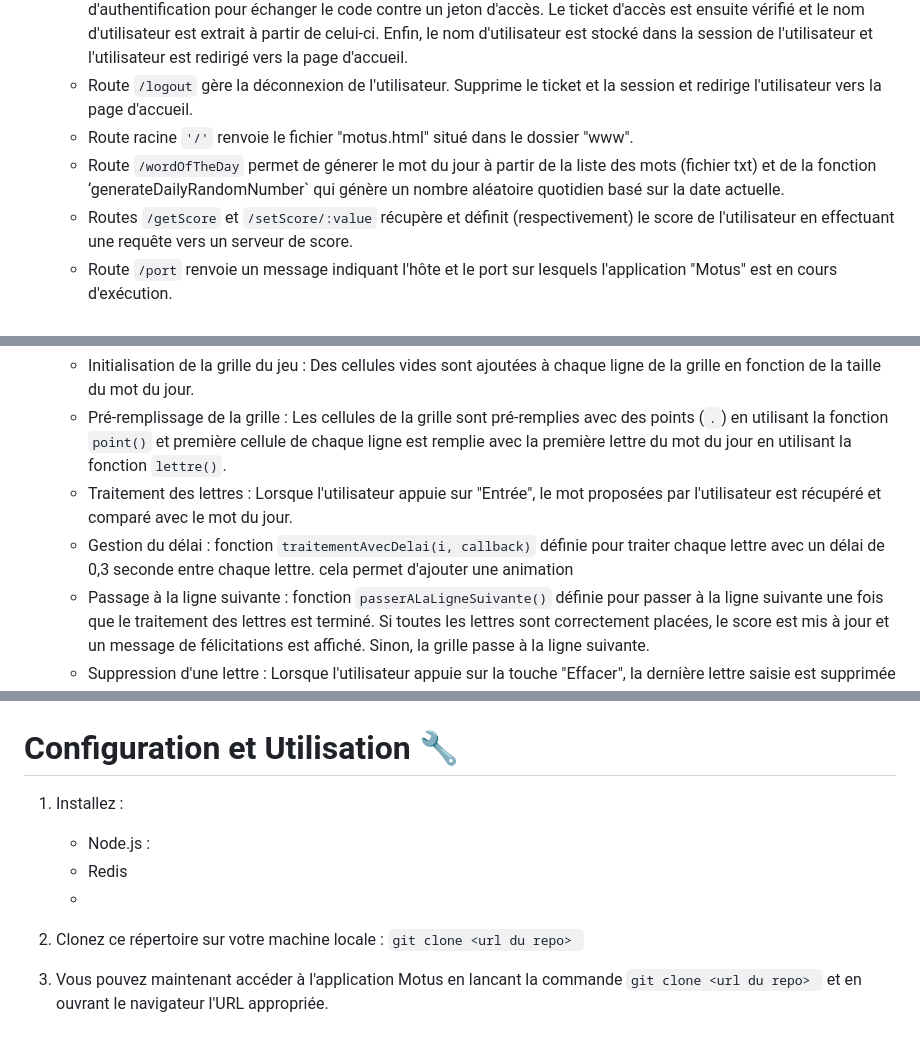
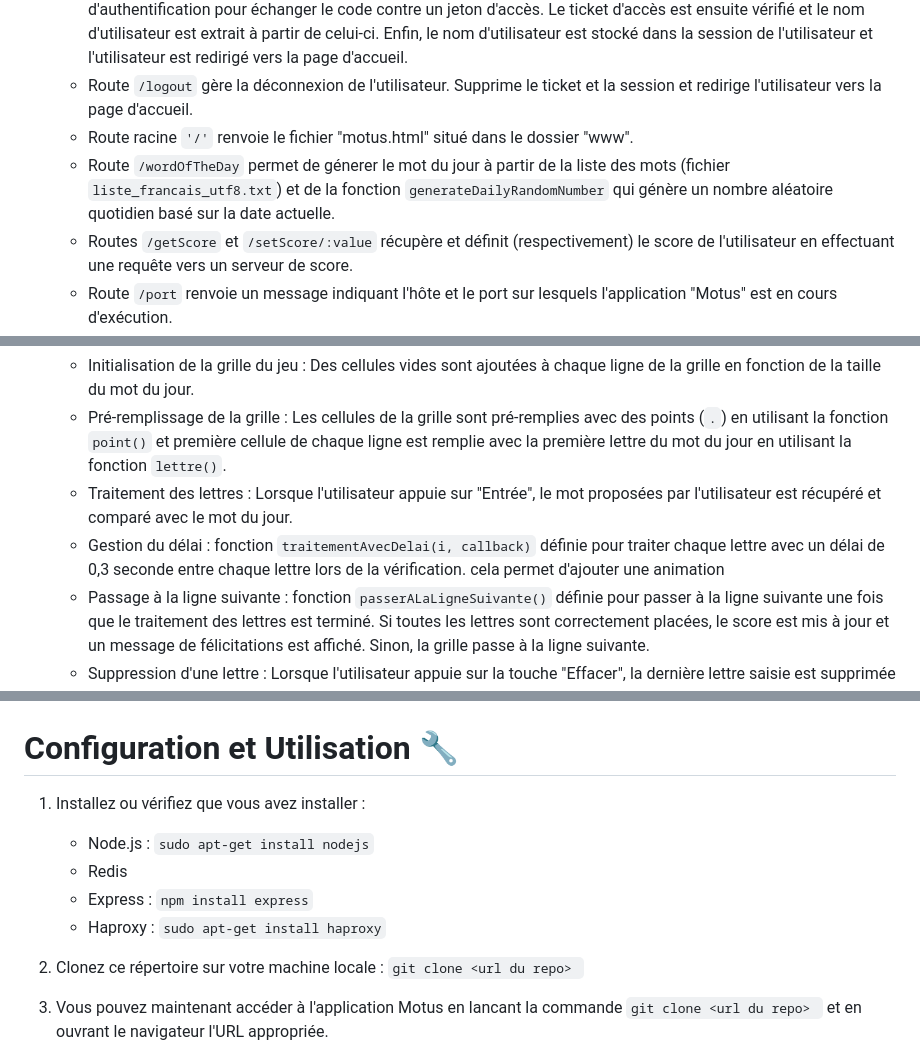
Before and after one commit to SarahMesroua/ms-motus, a Markdown page: README.md, 3 parts joined by grey strips. Drawn GitHub-style.

````diff
--- a/README.md
+++ b/README.md
@@ -106,7 +106,7 @@ Ce service est responsable de la gestion du système de score de l'application M
   - Route `/callback` gère la réponse après une authentification réussie. Lorsqu'un utilisateur est redirigé vers cette route après s'être authentifié, elle récupère le code d'autorisation, effectue une requête vers un serveur d'authentification pour échanger le code contre un jeton d'accès. Le ticket d'accès est ensuite vérifié et le nom d'utilisateur est extrait à partir de celui-ci. Enfin, le nom d'utilisateur est stocké dans la session de l'utilisateur et l'utilisateur est redirigé vers la page d'accueil.
   -  Route `/logout` gère la déconnexion de l'utilisateur. Supprime le ticket et la session et redirige l'utilisateur vers la page d'accueil.
   - Route racine `'/'` renvoie le fichier "motus.html" situé dans le dossier "www".
-  - Route `/wordOfTheDay` permet de génerer le mot du jour à partir de la liste des mots (fichier txt) et de la fonction ‘generateDailyRandomNumber` qui génère un nombre aléatoire quotidien basé sur la date actuelle.
+  - Route `/wordOfTheDay` permet de génerer le mot du jour à partir de la liste des mots (fichier `liste_francais_utf8.txt`) et de la fonction `generateDailyRandomNumber` qui génère un nombre aléatoire quotidien basé sur la date actuelle.
   - Routes  `/getScore` et  `/setScore/:value` récupère et définit (respectivement) le score de l'utilisateur en effectuant une requête vers un serveur de score.
   - Route `/port` renvoie un message indiquant l'hôte et le port sur lesquels l'application "Motus" est en cours d'exécution.
 
@@ -145,7 +145,7 @@ Le fichier `script_index.js` permet de jouer à une partie de MOTUS. Il gère l'
     - Initialisation de la grille du jeu : Des cellules vides sont ajoutées à chaque ligne de la grille en fonction de la taille du mot du jour.
     - Pré-remplissage de la grille : Les cellules de la grille sont pré-remplies avec des points (`.`) en utilisant la fonction `point()` et première cellule de chaque ligne est remplie avec la première lettre du mot du jour en utilisant la fonction `lettre()`.
     - Traitement des lettres : Lorsque l'utilisateur appuie sur  "Entrée", le mot proposées par l'utilisateur est récupéré et comparé avec le mot du jour.
-    - Gestion du délai : fonction `traitementAvecDelai(i, callback)` définie pour traiter chaque lettre avec un délai de 0,3 seconde entre chaque lettre. cela permet d'ajouter une animation
+    - Gestion du délai : fonction `traitementAvecDelai(i, callback)` définie pour traiter chaque lettre avec un délai de 0,3 seconde entre chaque lettre lors de la vérification. cela permet d'ajouter une animation
     - Passage à la ligne suivante : fonction `passerALaLigneSuivante()` définie pour passer à la ligne suivante une fois que le traitement des lettres est terminé. Si toutes les lettres sont correctement placées, le score est mis à jour et un message de félicitations est affiché. Sinon, la grille passe à la ligne suivante.
     - Suppression d'une lettre : Lorsque l'utilisateur appuie sur la touche "Effacer", la dernière lettre saisie est supprimée de la grille.
 
@@ -161,10 +161,11 @@
 ## 7. `Dockerfile` et Docker Compose (`docker-compose.yml`)
 
 # Configuration et Utilisation :wrench:
-1. Installez :
-    - Node.js :
+1. Installez ou vérifiez que vous avez installer :
+    - Node.js : `sudo apt-get install nodejs`
     - Redis
-    -
+    - Express : `npm install express`
+    - Haproxy : `sudo apt-get install haproxy`
 
 2. Clonez ce répertoire sur votre machine locale :  ```git clone <url du repo> ```
 
````
